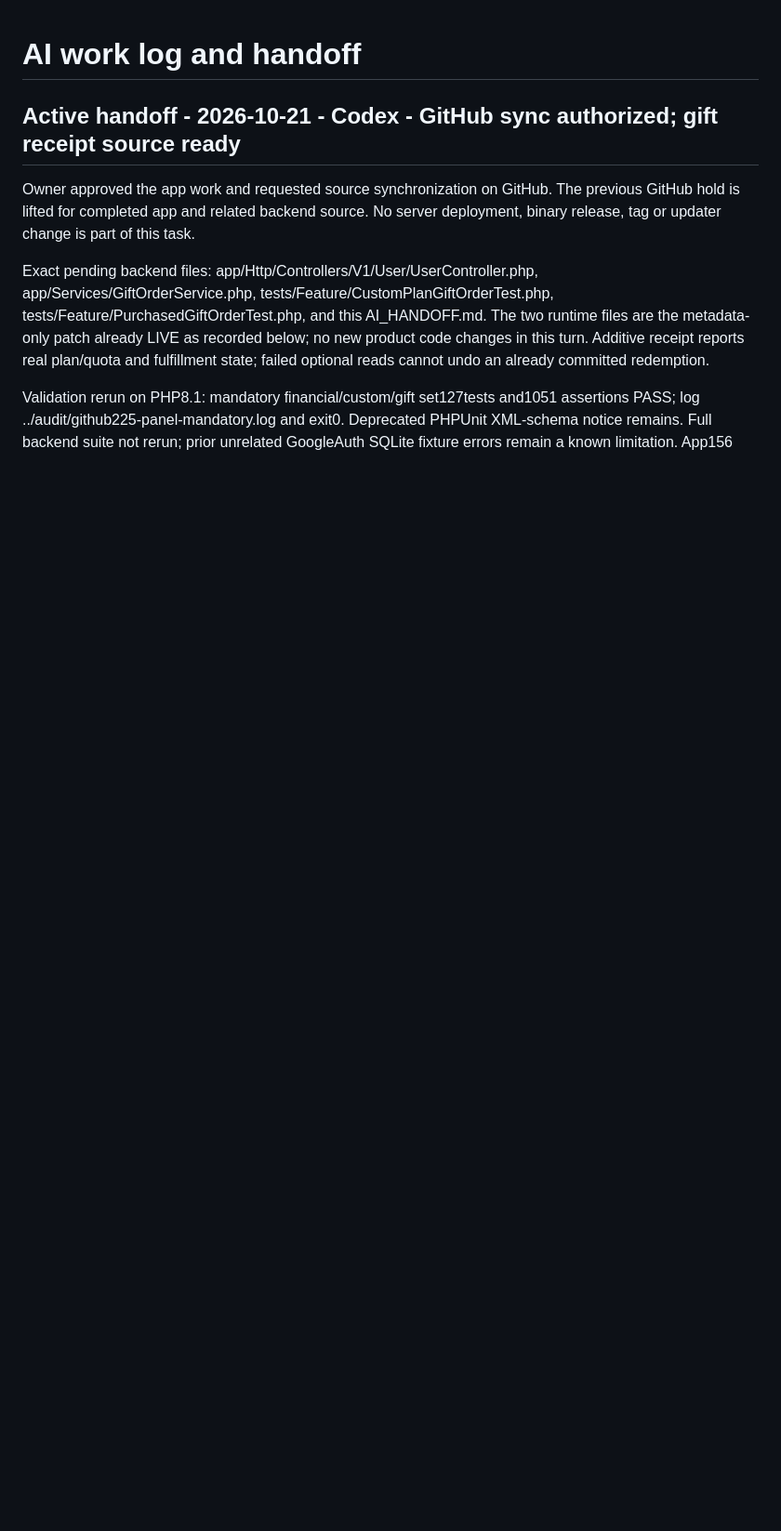
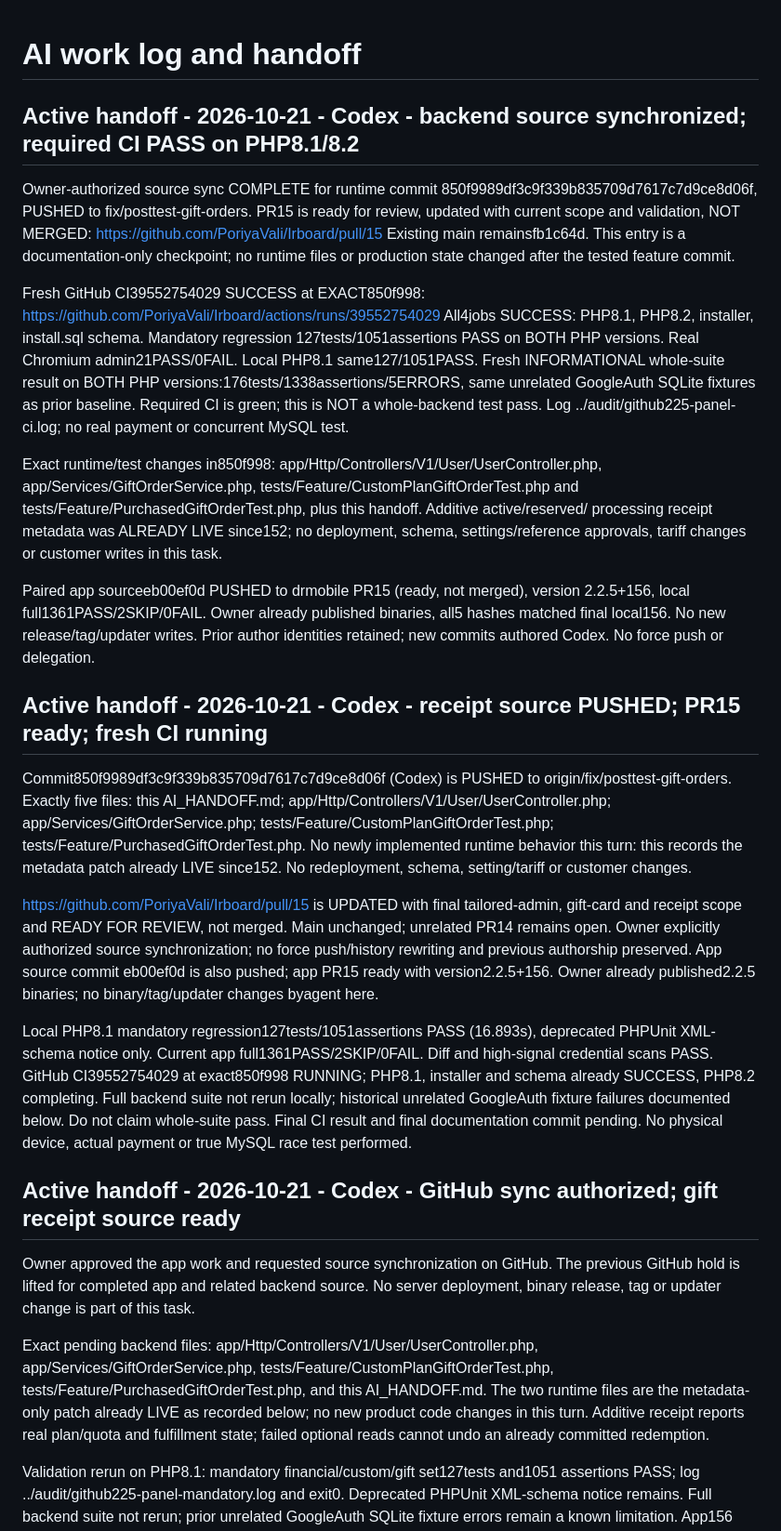
Before and after one commit to PoriyaVali/Irboard, a Markdown page: AI_HANDOFF.md, the part around the change. Shown at 93% size. Drawn GitHub-style; blank space fills up the shorter version.

Commit message:
Record synchronized gift receipts and verified PHP CI

```diff
--- a/AI_HANDOFF.md
+++ b/AI_HANDOFF.md
@@ -1,4 +1,57 @@
 # AI work log and handoff
+
+## Active handoff - 2026-10-21 - Codex - backend source synchronized; required CI PASS on PHP8.1/8.2
+
+Owner-authorized source sync COMPLETE for runtime commit
+850f9989df3c9f339b835709d7617c7d9ce8d06f, PUSHED to fix/posttest-gift-orders.
+PR15 is ready for review, updated with current scope and validation, NOT MERGED:
+https://github.com/PoriyaVali/Irboard/pull/15
+Existing main remainsfb1c64d. This entry is a documentation-only checkpoint;
+no runtime files or production state changed after the tested feature commit.
+
+Fresh GitHub CI39552754029 SUCCESS at EXACT850f998:
+https://github.com/PoriyaVali/Irboard/actions/runs/39552754029
+All4jobs SUCCESS: PHP8.1, PHP8.2, installer, install.sql schema. Mandatory regression
+127tests/1051assertions PASS on BOTH PHP versions. Real Chromium admin21PASS/0FAIL.
+Local PHP8.1 same127/1051PASS. Fresh INFORMATIONAL whole-suite result on BOTH PHP
+versions:176tests/1338assertions/5ERRORS, same unrelated GoogleAuth SQLite fixtures
+as prior baseline. Required CI is green; this is NOT a whole-backend test pass.
+Log ../audit/github225-panel-ci.log; no real payment or concurrent MySQL test.
+
+Exact runtime/test changes in850f998: app/Http/Controllers/V1/User/UserController.php,
+app/Services/GiftOrderService.php, tests/Feature/CustomPlanGiftOrderTest.php and
+tests/Feature/PurchasedGiftOrderTest.php, plus this handoff. Additive active/reserved/
+processing receipt metadata was ALREADY LIVE since152; no deployment, schema,
+settings/reference approvals, tariff changes or customer writes in this task.
+
+Paired app sourceeb00ef0d PUSHED to drmobile PR15 (ready, not merged), version
+2.2.5+156, local full1361PASS/2SKIP/0FAIL. Owner already published binaries, all5
+hashes matched final local156. No new release/tag/updater writes. Prior author
+identities retained; new commits authored Codex. No force push or delegation.
+
+## Active handoff - 2026-10-21 - Codex - receipt source PUSHED; PR15 ready; fresh CI running
+
+Commit850f9989df3c9f339b835709d7617c7d9ce8d06f (Codex) is PUSHED to
+origin/fix/posttest-gift-orders. Exactly five files: this AI_HANDOFF.md;
+app/Http/Controllers/V1/User/UserController.php; app/Services/GiftOrderService.php;
+tests/Feature/CustomPlanGiftOrderTest.php; tests/Feature/PurchasedGiftOrderTest.php.
+No newly implemented runtime behavior this turn: this records the metadata patch
+already LIVE since152. No redeployment, schema, setting/tariff or customer changes.
+
+https://github.com/PoriyaVali/Irboard/pull/15 is UPDATED with final tailored-admin,
+gift-card and receipt scope and READY FOR REVIEW, not merged. Main unchanged;
+unrelated PR14 remains open. Owner explicitly authorized source synchronization;
+no force push/history rewriting and previous authorship preserved. App source
+commit eb00ef0d is also pushed; app PR15 ready with version2.2.5+156. Owner already
+published2.2.5 binaries; no binary/tag/updater changes byagent here.
+
+Local PHP8.1 mandatory regression127tests/1051assertions PASS (16.893s), deprecated
+PHPUnit XML-schema notice only. Current app full1361PASS/2SKIP/0FAIL. Diff and
+high-signal credential scans PASS. GitHub CI39552754029 at exact850f998 RUNNING;
+PHP8.1, installer and schema already SUCCESS, PHP8.2 completing. Full backend suite
+not rerun locally; historical unrelated GoogleAuth fixture failures documented
+below. Do not claim whole-suite pass. Final CI result and final documentation commit
+pending. No physical device, actual payment or true MySQL race test performed.
 
 ## Active handoff - 2026-10-21 - Codex - GitHub sync authorized; gift receipt source ready
 
```
